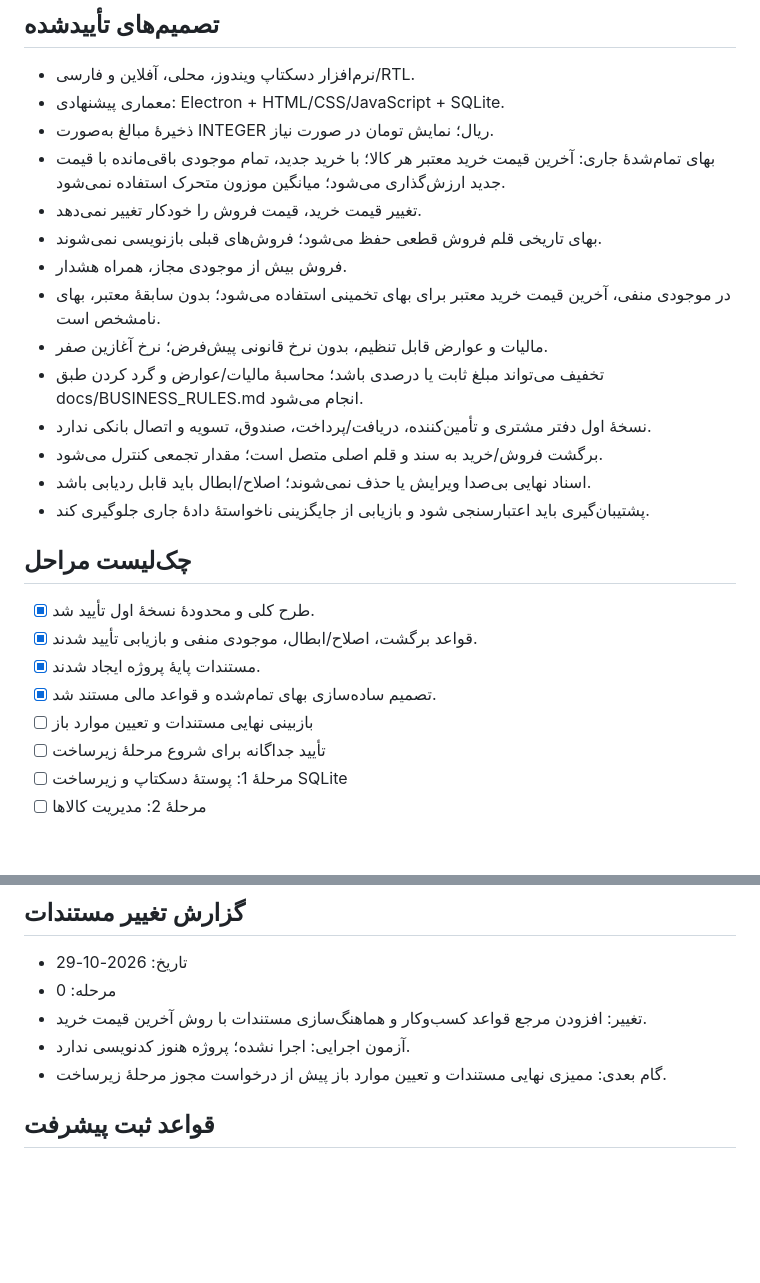
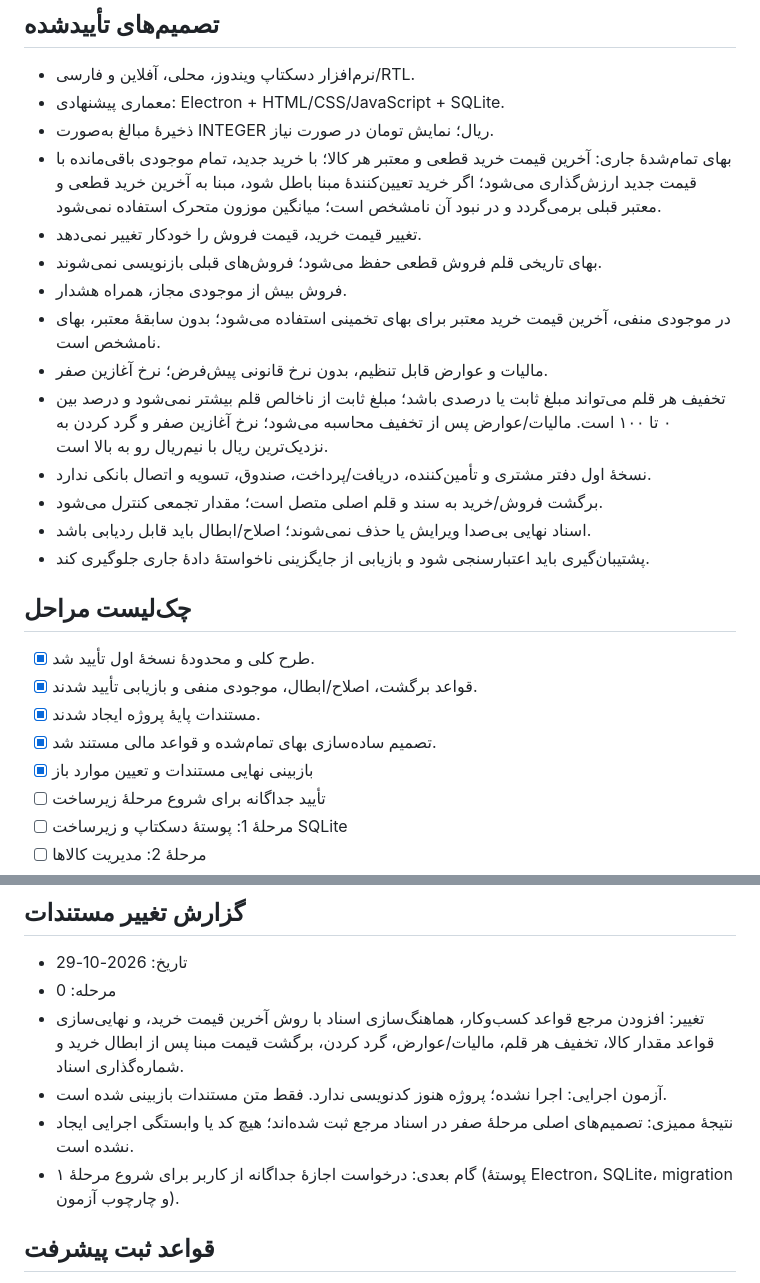
Before and after one commit to kokoosabzi/market, a Markdown page: PROGRESS.md, 2 parts joined by grey strips. GitHub-like rendering; blank space fills up the shorter version.

Commit message:
Finalize design-stage documentation in PROGRESS.md

```diff
--- a/PROGRESS.md
+++ b/PROGRESS.md
@@ -9,13 +9,13 @@
 - نرم‌افزار دسکتاپ ویندوز، محلی، آفلاین و فارسی/RTL.
 - معماری پیشنهادی: Electron + HTML/CSS/JavaScript + SQLite.
 - ذخیرهٔ مبالغ به‌صورت INTEGER ریال؛ نمایش تومان در صورت نیاز.
-- بهای تمام‌شدهٔ جاری: آخرین قیمت خرید معتبر هر کالا؛ با خرید جدید، تمام موجودی باقی‌مانده با قیمت جدید ارزش‌گذاری می‌شود؛ میانگین موزون متحرک استفاده نمی‌شود.
+- بهای تمام‌شدهٔ جاری: آخرین قیمت خرید قطعی و معتبر هر کالا؛ با خرید جدید، تمام موجودی باقی‌مانده با قیمت جدید ارزش‌گذاری می‌شود؛ اگر خرید تعیین‌کنندهٔ مبنا باطل شود، مبنا به آخرین خرید قطعی و معتبر قبلی برمی‌گردد و در نبود آن نامشخص است؛ میانگین موزون متحرک استفاده نمی‌شود.
 - تغییر قیمت خرید، قیمت فروش را خودکار تغییر نمی‌دهد.
 - بهای تاریخی قلم فروش قطعی حفظ می‌شود؛ فروش‌های قبلی بازنویسی نمی‌شوند.
 - فروش بیش از موجودی مجاز، همراه هشدار.
 - در موجودی منفی، آخرین قیمت خرید معتبر برای بهای تخمینی استفاده می‌شود؛ بدون سابقهٔ معتبر، بهای نامشخص است.
 - مالیات و عوارض قابل تنظیم، بدون نرخ قانونی پیش‌فرض؛ نرخ آغازین صفر.
-- تخفیف می‌تواند مبلغ ثابت یا درصدی باشد؛ محاسبهٔ مالیات/عوارض و گرد کردن طبق docs/BUSINESS_RULES.md انجام می‌شود.
+- تخفیف هر قلم می‌تواند مبلغ ثابت یا درصدی باشد؛ مبلغ ثابت از ناخالص قلم بیشتر نمی‌شود و درصد بین ۰ تا ۱۰۰ است. مالیات/عوارض پس از تخفیف محاسبه می‌شود؛ نرخ آغازین صفر و گرد کردن به نزدیک‌ترین ریال با نیم‌ریال رو به بالا است.
 - نسخهٔ اول دفتر مشتری و تأمین‌کننده، دریافت/پرداخت، صندوق، تسویه و اتصال بانکی ندارد.
 - برگشت فروش/خرید به سند و قلم اصلی متصل است؛ مقدار تجمعی کنترل می‌شود.
 - اسناد نهایی بی‌صدا ویرایش یا حذف نمی‌شوند؛ اصلاح/ابطال باید قابل ردیابی باشد.
@@ -26,7 +26,7 @@
 - [x] قواعد برگشت، اصلاح/ابطال، موجودی منفی و بازیابی تأیید شدند.
 - [x] مستندات پایهٔ پروژه ایجاد شدند.
 - [x] تصمیم ساده‌سازی بهای تمام‌شده و قواعد مالی مستند شد.
-- [ ] بازبینی نهایی مستندات و تعیین موارد باز
+- [x] بازبینی نهایی مستندات و تعیین موارد باز
 - [ ] تأیید جداگانه برای شروع مرحلهٔ زیرساخت
 - [ ] مرحلهٔ 1: پوستهٔ دسکتاپ و زیرساخت SQLite
 - [ ] مرحلهٔ 2: مدیریت کالاها
@@ -40,9 +40,10 @@
 ## گزارش تغییر مستندات
 - تاریخ: 2026-10-29
 - مرحله: 0
-- تغییر: افزودن مرجع قواعد کسب‌وکار و هماهنگ‌سازی مستندات با روش آخرین قیمت خرید.
-- آزمون اجرایی: اجرا نشده؛ پروژه هنوز کدنویسی ندارد.
-- گام بعدی: ممیزی نهایی مستندات و تعیین موارد باز پیش از درخواست مجوز مرحلهٔ زیرساخت.
+- تغییر: افزودن مرجع قواعد کسب‌وکار، هماهنگ‌سازی اسناد با روش آخرین قیمت خرید، و نهایی‌سازی قواعد مقدار کالا، تخفیف هر قلم، مالیات/عوارض، گرد کردن، برگشت قیمت مبنا پس از ابطال خرید و شماره‌گذاری اسناد.
+- آزمون اجرایی: اجرا نشده؛ پروژه هنوز کدنویسی ندارد. فقط متن مستندات بازبینی شده است.
+- نتیجهٔ ممیزی: تصمیم‌های اصلی مرحلهٔ صفر در اسناد مرجع ثبت شده‌اند؛ هیچ کد یا وابستگی اجرایی ایجاد نشده است.
+- گام بعدی: درخواست اجازهٔ جداگانه از کاربر برای شروع مرحلهٔ ۱ (پوستهٔ Electron، SQLite، migration و چارچوب آزمون).
 
 ## قواعد ثبت پیشرفت
 هر به‌روزرسانی باید شامل تاریخ، مرحله، تغییرات، آزمون‌های واقعاً اجراشده، نتیجه و گام بعدی باشد. مستندات به‌تنهایی نشانهٔ تکمیل پیاده‌سازی نیستند.
```
